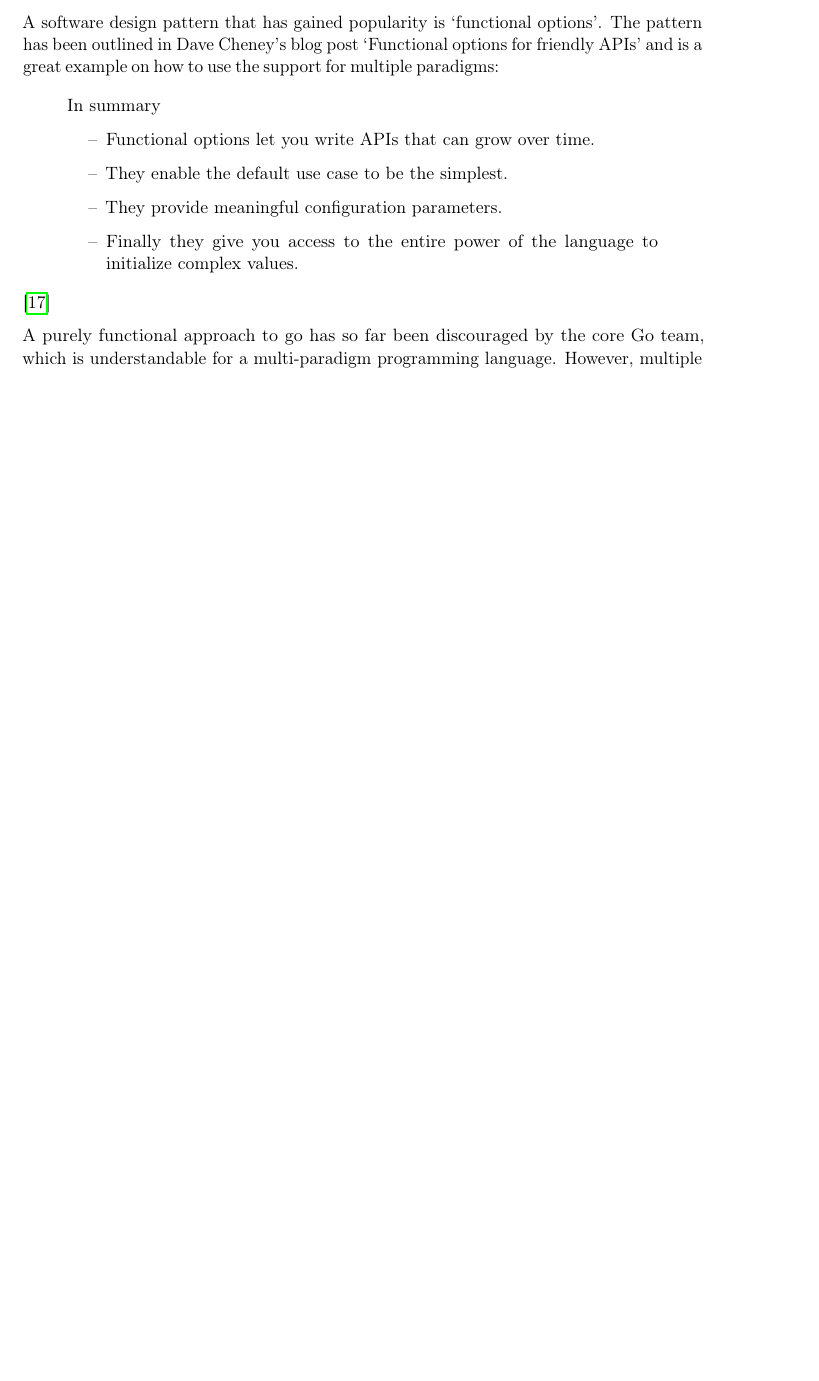
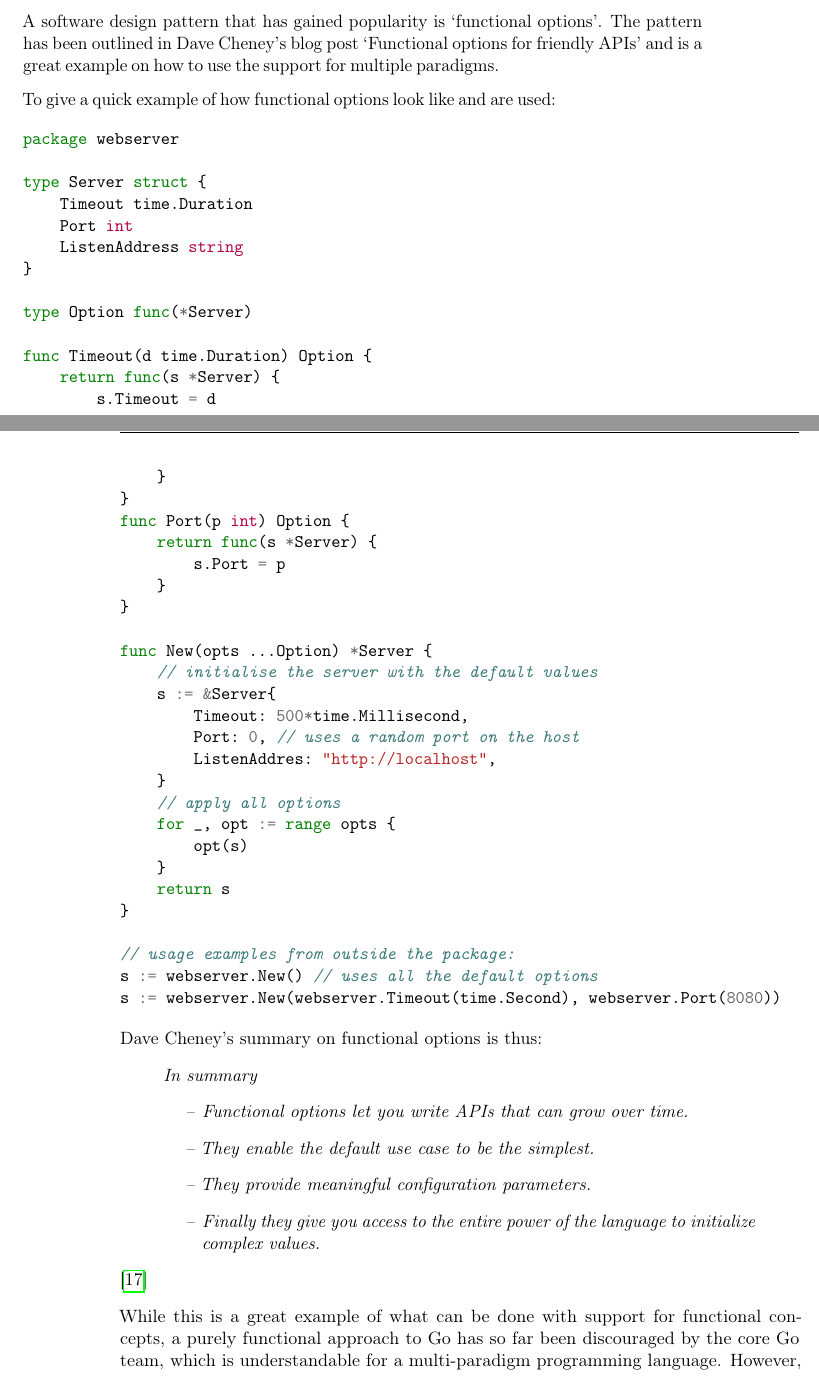
Before and after one commit to tommyknows/bachelor-thesis, a LaTeX thesis (Thesis/thesis.tex, which reads Thesis/chapters/20_introduction.tex): part of page 15 of 27 before the commit and two parts of pages 15 and 16 of 27 after it, the two joined at a grey line, cut so that both start at the same text, the shorter picture padded with empty space. Compiled offline with pdfLaTeX.

```diff
--- a/Thesis/chapters/20_introduction.tex
+++ b/Thesis/chapters/20_introduction.tex
@@ -222,8 +230,52 @@
 
 A software design pattern that has gained popularity is `functional options'. The pattern has been
 outlined in Dave Cheney's blog post `Functional options for friendly APIs'
-and is a great example on how to use the support for multiple paradigms:
+and is a great example on how to use the support for multiple paradigms.
 
+To give a quick example of how functional options look like and are used:
+
+\begin{minted}{go}
+package webserver
+
+type Server struct {
+    Timeout time.Duration
+    Port int
+    ListenAddress string
+}
+
+type Option func(*Server)
+
+func Timeout(d time.Duration) Option {
+    return func(s *Server) {
+        s.Timeout = d
+    }
+}
+func Port(p int) Option {
+    return func(s *Server) {
+        s.Port = p
+    }
+}
+
+func New(opts ...Option) *Server {
+    // initialise the server with the default values
+    s := &Server{
+        Timeout: 500*time.Millisecond,
+        Port: 0, // uses a random port on the host
+        ListenAddres: "http://localhost",
+    }
+    // apply all options
+    for _, opt := range opts {
+        opt(s)
+    }
+    return s
+}
+
+// usage examples from outside the package:
+s := webserver.New() // uses all the default options
+s := webserver.New(webserver.Timeout(time.Second), webserver.Port(8080))
+\end{minted}
+
+Dave Cheney's summary on functional options is thus:
 \begin{quote}
     In summary
     \begin{itemize}
@@ -234,8 +286,8 @@
     \end{itemize}
 \end{quote}\autocite{functional-options}
 
-A purely functional approach to go has so far been discouraged by the core Go team, which is understandable for
-a multi-paradigm programming language.
+While this is a great example of what can be done with support for functional concepts, a purely functional approach to
+Go has so far been discouraged by the core Go team, which is understandable for a multi-paradigm programming language.
 However, multiple developers have already researched and tested Go's ability to do functional programming.
 
 \subsubsection{Functional Go?}
--- a/Thesis/thesis.tex
+++ b/Thesis/thesis.tex
@@ -57,6 +57,8 @@
     backend=biber,
     style=ieee,
 ]{biblatex}
+%\usepackage{csquotes}
+\AtBeginEnvironment{quote}{\itshape}
 %\bibliography{thesis}
 \addbibresource{thesis.bib}
 
```
Also changed, not shown: Thesis/thesis.bib (+1 -1 lines), Thesis/thesis.bbl, Thesis/thesis.pdf, Thesis/chapters/20_introduction.tex (24 more changed lines), Thesis/thesis.tex (7 more changed lines), 8 other files.
